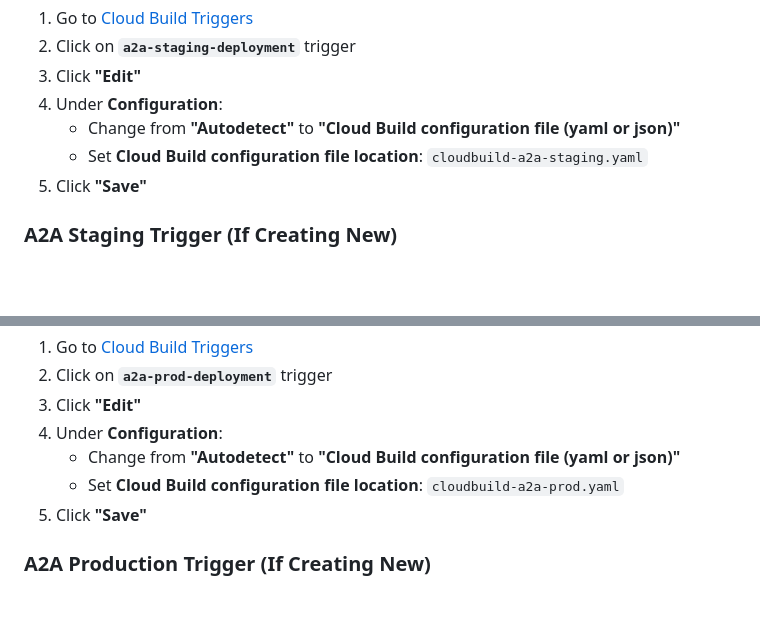
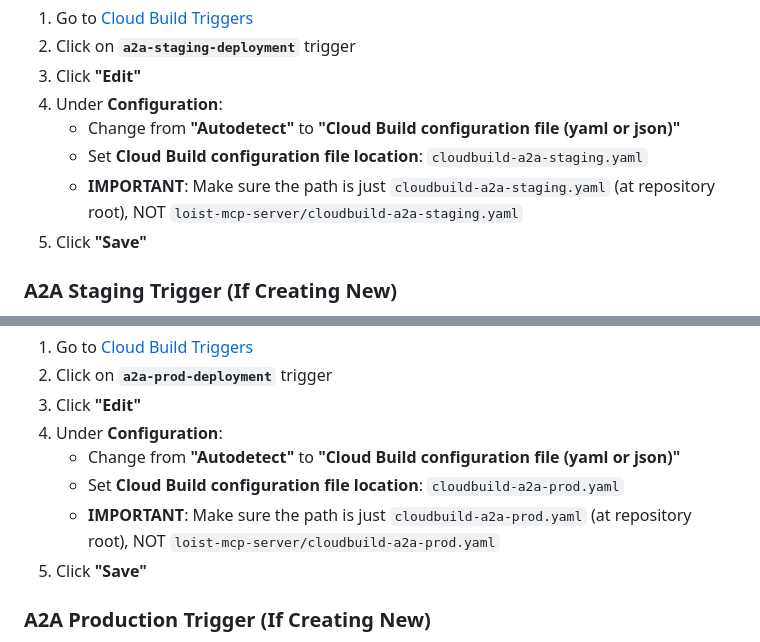
Before and after one commit to DelicateAlchemy/loist-mcp-server, a Markdown page: docs/a2a-trigger-setup-instructions.md, 2 parts joined by grey strips. Rendered like a GitHub page; blank space fills up the shorter version.

Commit message:
docs(cicd): Clarify build config path must be at repository root
- Add warning about path prefix issue (loist-mcp-server/ prefix)
- Clarify that build config path should be relative to repo root
- Document that path should NOT include repository name prefix

Files:
- docs/a2a-trigger-setup-instructions.md (path clarification)

```diff
--- a/docs/a2a-trigger-setup-instructions.md
+++ b/docs/a2a-trigger-setup-instructions.md
@@ -24,6 +24,7 @@
 4. Under **Configuration**:
    - Change from **"Autodetect"** to **"Cloud Build configuration file (yaml or json)"**
    - Set **Cloud Build configuration file location**: `cloudbuild-a2a-staging.yaml`
+   - **IMPORTANT**: Make sure the path is just `cloudbuild-a2a-staging.yaml` (at repository root), NOT `loist-mcp-server/cloudbuild-a2a-staging.yaml`
 5. Click **"Save"**
 
 ### A2A Staging Trigger (If Creating New)
@@ -59,6 +60,7 @@
 4. Under **Configuration**:
    - Change from **"Autodetect"** to **"Cloud Build configuration file (yaml or json)"**
    - Set **Cloud Build configuration file location**: `cloudbuild-a2a-prod.yaml`
+   - **IMPORTANT**: Make sure the path is just `cloudbuild-a2a-prod.yaml` (at repository root), NOT `loist-mcp-server/cloudbuild-a2a-prod.yaml`
 5. Click **"Save"**
 
 ### A2A Production Trigger (If Creating New)
```
